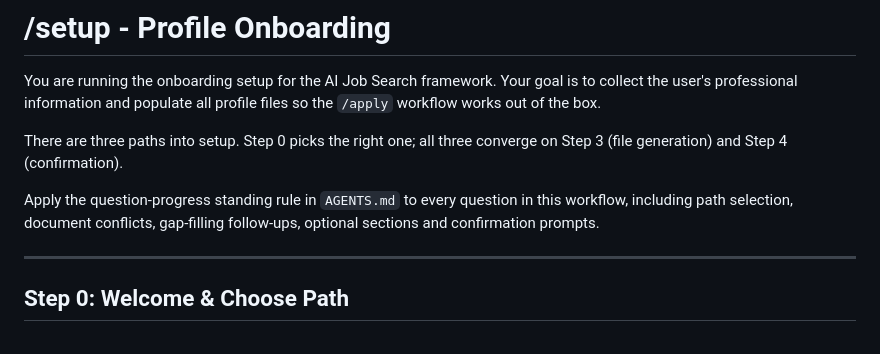
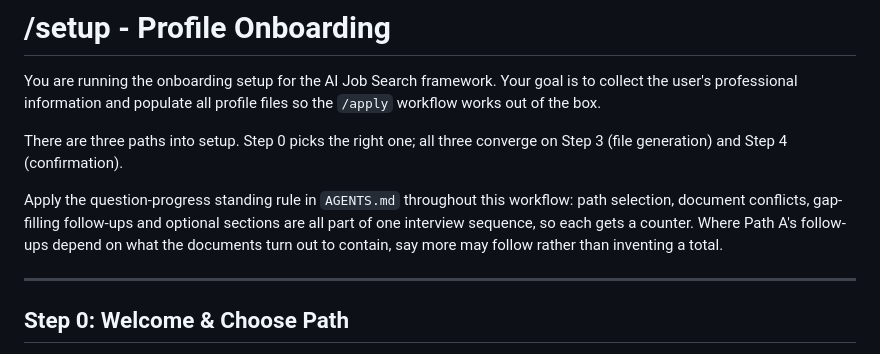
Before and after one commit to treymorgan/jobsearch-apply-mcp, a Markdown page: .claude/commands/setup.md, the part around the change. Rendered like a GitHub page.

```diff
--- a/.claude/commands/setup.md
+++ b/.claude/commands/setup.md
@@ -4,9 +4,11 @@ You are running the onboarding setup for the AI Job Search framework. Your goal
 
 There are three paths into setup. Step 0 picks the right one; all three converge on Step 3 (file generation) and Step 4 (confirmation).
 
-Apply the question-progress standing rule in `AGENTS.md` to every question in
-this workflow, including path selection, document conflicts, gap-filling
-follow-ups, optional sections and confirmation prompts.
+Apply the question-progress standing rule in `AGENTS.md` throughout this
+workflow: path selection, document conflicts, gap-filling follow-ups and
+optional sections are all part of one interview sequence, so each gets a
+counter. Where Path A's follow-ups depend on what the documents turn out to
+contain, say more may follow rather than inventing a total.
 
 ---
 
```
Also changed, not shown: AGENTS.md (+17 -9 lines).
